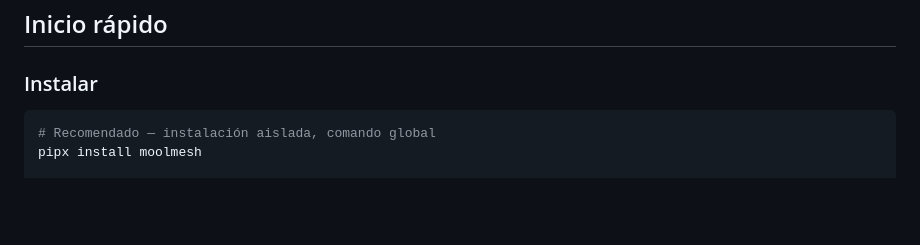
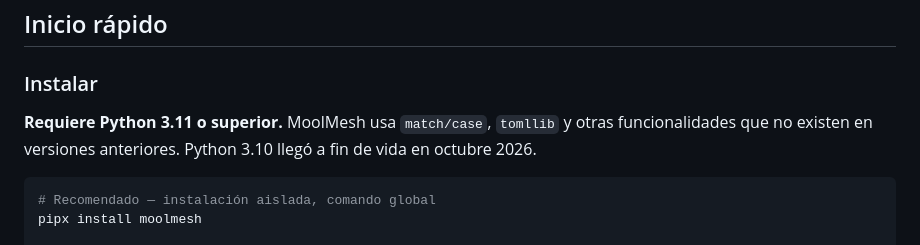
Before and after one commit to fmicalizzi/moolmesh, a Markdown page: README.es.md, the part around the change. Rendered like a GitHub page; blank space fills up the shorter version.

Commit message:
docs: add Python 3.11+ requirement note to Quick Start

````diff
--- a/README.es.md
+++ b/README.es.md
@@ -48,6 +48,8 @@ Además, un **servidor MCP** que permite a otros agentes de IA consultar los dat
 ## Inicio rápido
 
 ### Instalar
+
+**Requiere Python 3.11 o superior.** MoolMesh usa `match/case`, `tomllib` y otras funcionalidades que no existen en versiones anteriores. Python 3.10 llegó a fin de vida en octubre 2026.
 
 ```bash
 # Recomendado — instalación aislada, comando global
````
Also changed, not shown: README.md (+2 -0 lines).
